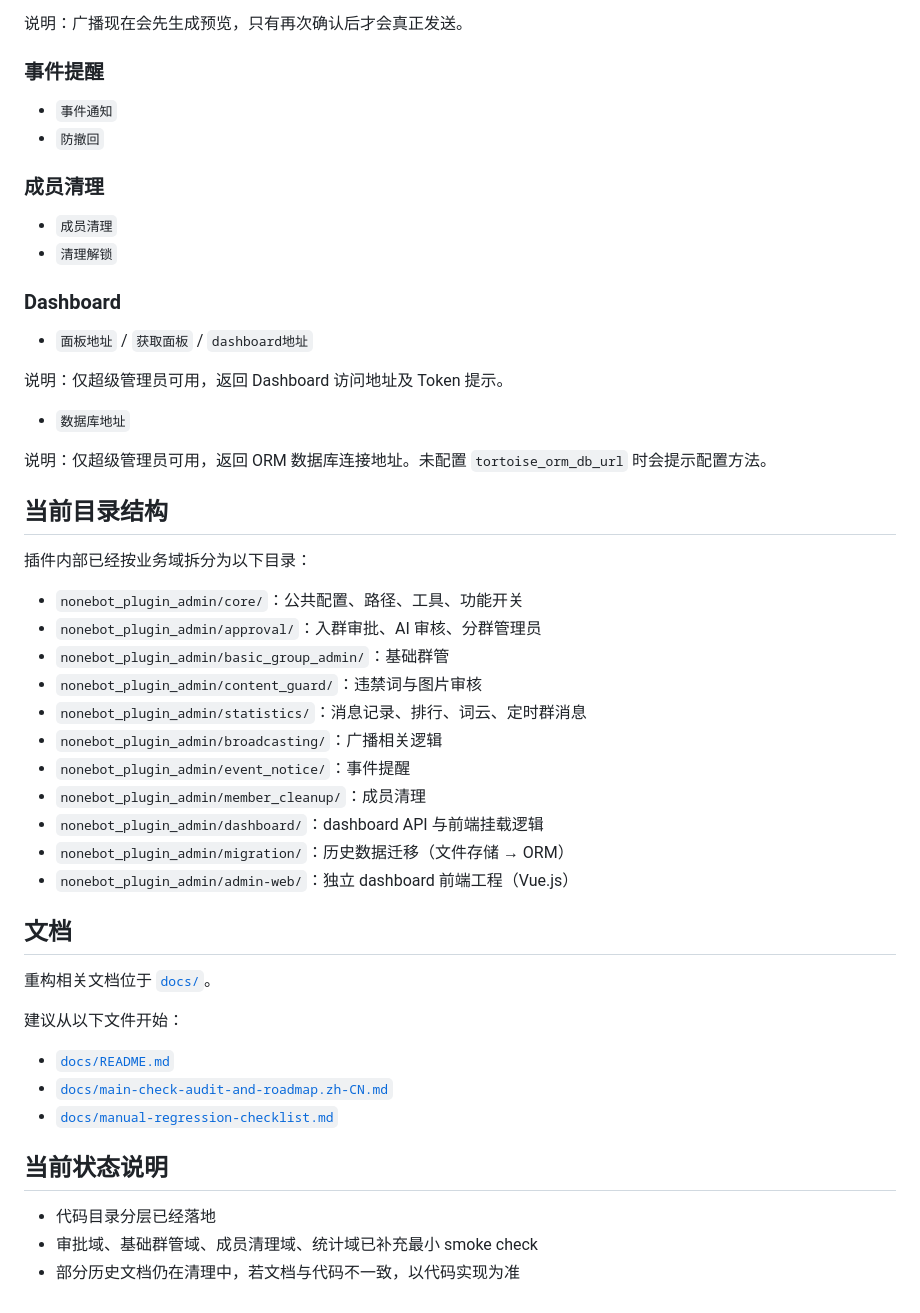
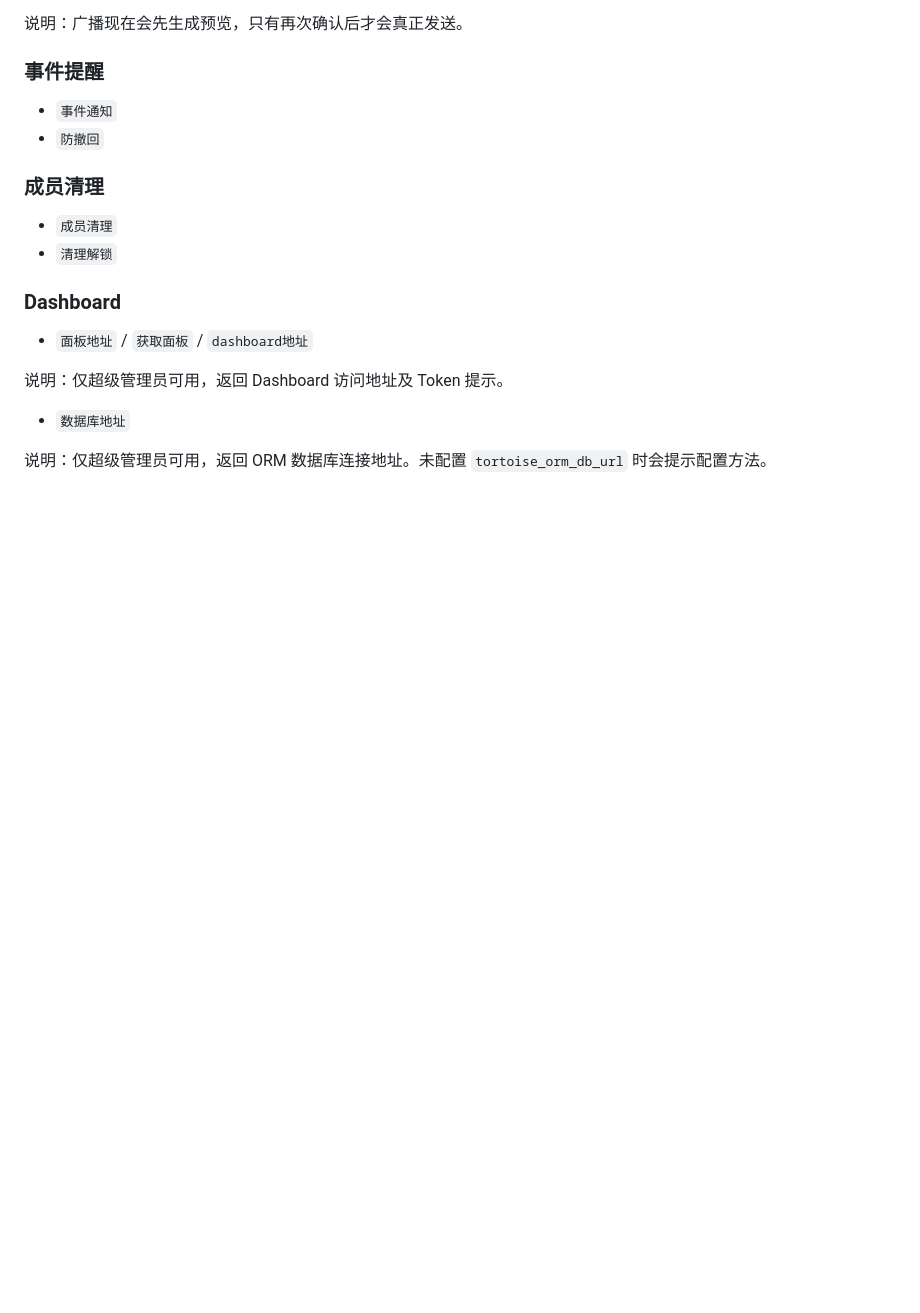
Before and after one commit to yzyyz1387/nonebot_plugin_admin, a Markdown page: README.md, the part around the change. Rendered like a GitHub page; blank space fills up the shorter version.

```diff
--- a/README.md
+++ b/README.md
@@ -276,35 +276,3 @@ ai拒绝prompt 本群的验证问题为"从哪里知道的本群？"如果用户
 - `数据库地址`
 
 说明：仅超级管理员可用，返回 ORM 数据库连接地址。未配置 `tortoise_orm_db_url` 时会提示配置方法。
-
-## 当前目录结构
-
-插件内部已经按业务域拆分为以下目录：
-
-- `nonebot_plugin_admin/core/`：公共配置、路径、工具、功能开关
-- `nonebot_plugin_admin/approval/`：入群审批、AI 审核、分群管理员
-- `nonebot_plugin_admin/basic_group_admin/`：基础群管
-- `nonebot_plugin_admin/content_guard/`：违禁词与图片审核
-- `nonebot_plugin_admin/statistics/`：消息记录、排行、词云、定时群消息
-- `nonebot_plugin_admin/broadcasting/`：广播相关逻辑
-- `nonebot_plugin_admin/event_notice/`：事件提醒
-- `nonebot_plugin_admin/member_cleanup/`：成员清理
-- `nonebot_plugin_admin/dashboard/`：dashboard API 与前端挂载逻辑
-- `nonebot_plugin_admin/migration/`：历史数据迁移（文件存储 → ORM）
-- `nonebot_plugin_admin/admin-web/`：独立 dashboard 前端工程（Vue.js）
-
-## 文档
-
-重构相关文档位于 [`docs/`](./docs/)。
-
-建议从以下文件开始：
-
-- [`docs/README.md`](./docs/README.md)
-- [`docs/main-check-audit-and-roadmap.zh-CN.md`](./docs/main-check-audit-and-roadmap.zh-CN.md)
-- [`docs/manual-regression-checklist.md`](./docs/manual-regression-checklist.md)
-
-## 当前状态说明
-
-- 代码目录分层已经落地
-- 审批域、基础群管域、成员清理域、统计域已补充最小 smoke check
-- 部分历史文档仍在清理中，若文档与代码不一致，以代码实现为准
```
